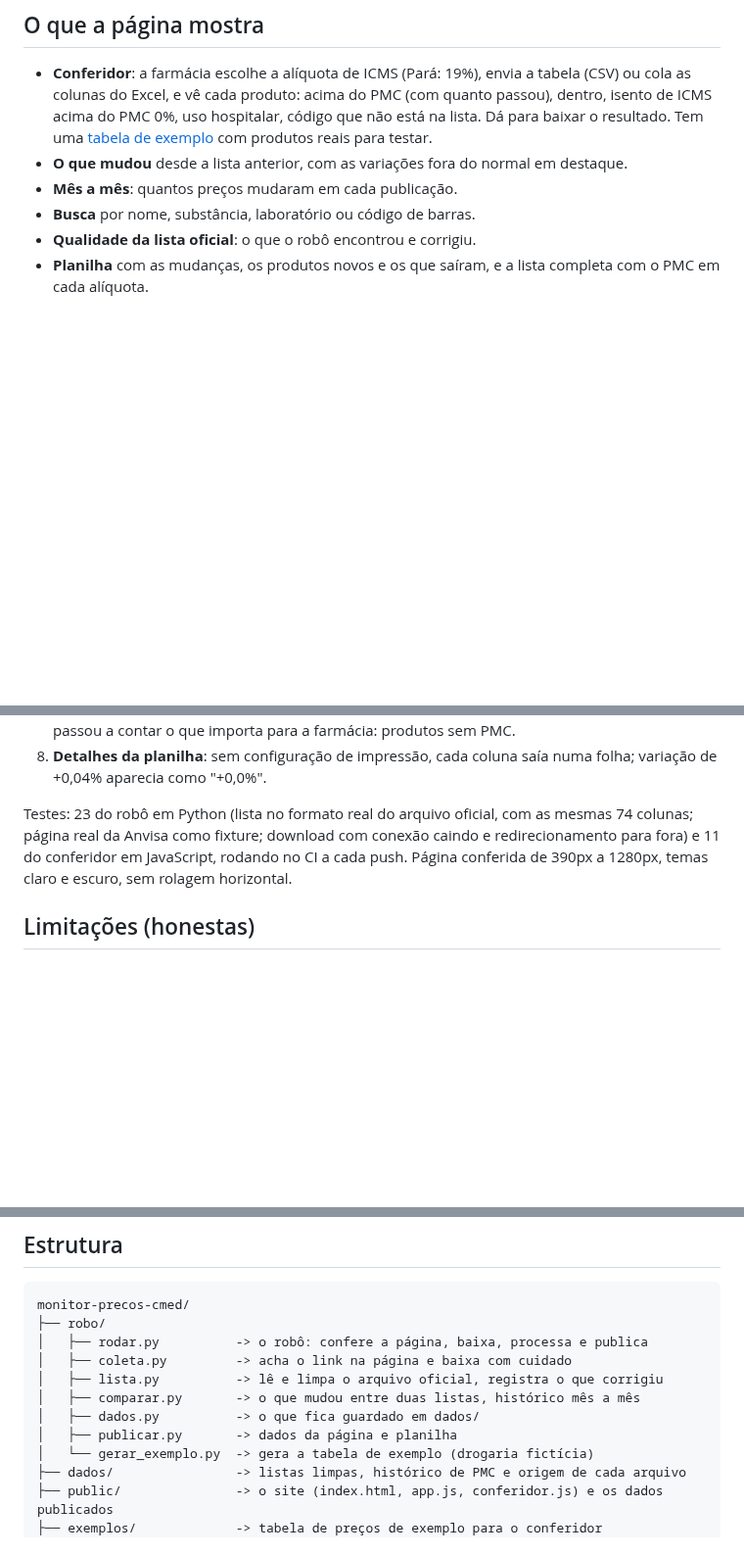
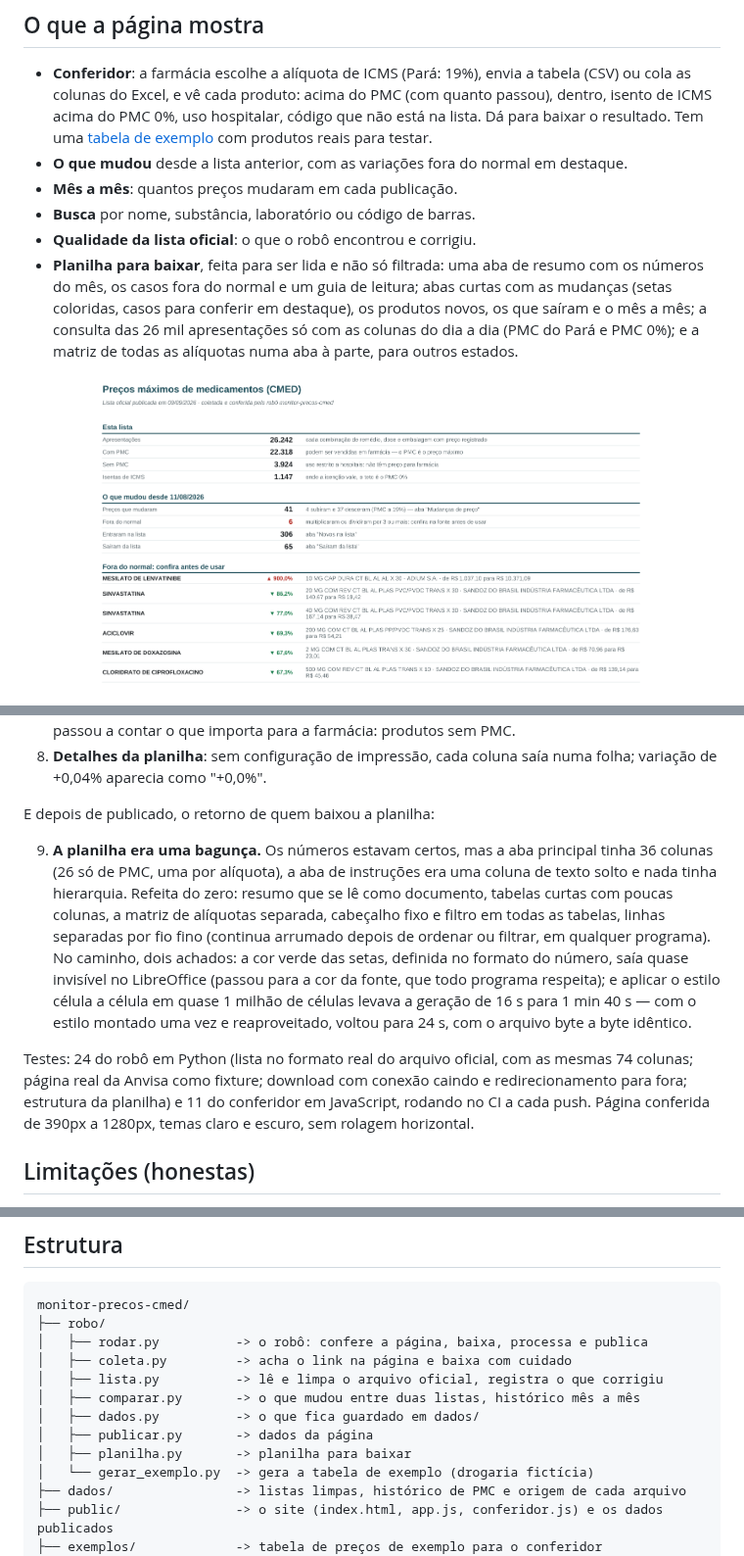
Before and after one commit to jvtdemiranda/monitor-precos-cmed, a Markdown page: README.md, 3 parts joined by grey strips. Shown at 98% size. Rendered like a GitHub page; pictures changed too: docs/planilha-resumo.png (added); blank space fills up the shorter version.

```diff
--- a/README.md
+++ b/README.md
@@ -79,8 +79,17 @@ esperava ver:
 - **Mês a mês**: quantos preços mudaram em cada publicação.
 - **Busca** por nome, substância, laboratório ou código de barras.
 - **Qualidade da lista oficial**: o que o robô encontrou e corrigiu.
-- **Planilha** com as mudanças, os produtos novos e os que saíram, e a
-  lista completa com o PMC em cada alíquota.
+- **Planilha para baixar**, feita para ser lida e não só filtrada: uma aba
+  de resumo com os números do mês, os casos fora do normal e um guia de
+  leitura; abas curtas com as mudanças (setas coloridas, casos para
+  conferir em destaque), os produtos novos, os que saíram e o mês a mês;
+  a consulta das 26 mil apresentações só com as colunas do dia a dia
+  (PMC do Pará e PMC 0%); e a matriz de todas as alíquotas numa aba à
+  parte, para outros estados.
+
+<p align="center">
+  <img src="docs/planilha-resumo.png" width="80%" alt="Aba Resumo da planilha: números da lista de 09/09/2026, o que mudou desde 11/08/2026 e os seis preços fora do normal, com setas vermelhas e verdes">
+</p>
 
 <p align="center">
   <img src="docs/mudancas.png" width="80%" alt="Mudanças desde 11/08/2026: seis preços fora do normal em destaque, entre eles o Mesilato de Lenvatinibe 10 mg que passou de R$ 1.037,10 para R$ 10.371,09">
@@ -209,9 +218,26 @@ código que perdeu o zero à esquerda.
 8. **Detalhes da planilha**: sem configuração de impressão, cada coluna
    saía numa folha; variação de +0,04% aparecia como "+0,0%".
 
-Testes: 23 do robô em Python (lista no formato real do arquivo oficial,
+E depois de publicado, o retorno de quem baixou a planilha:
+
+9. **A planilha era uma bagunça.** Os números estavam certos, mas a aba
+   principal tinha 36 colunas (26 só de PMC, uma por alíquota), a aba
+   de instruções era uma coluna de texto solto e nada tinha hierarquia.
+   Refeita do zero: resumo que se lê como documento, tabelas curtas com
+   poucas colunas, a matriz de alíquotas separada, cabeçalho fixo e filtro
+   em todas as tabelas, linhas separadas por fio fino (continua arrumado
+   depois de ordenar ou filtrar, em qualquer programa). No caminho, dois
+   achados: a cor verde das setas, definida no formato do número, saía
+   quase invisível no LibreOffice (passou para a cor da fonte, que todo
+   programa respeita); e aplicar o estilo célula a célula em quase 1
+   milhão de células levava a geração de 16 s para 1 min 40 s — com o
+   estilo montado uma vez e reaproveitado, voltou para 24 s, com o
+   arquivo byte a byte idêntico.
+
+Testes: 24 do robô em Python (lista no formato real do arquivo oficial,
 com as mesmas 74 colunas; página real da Anvisa como fixture; download
-com conexão caindo e redirecionamento para fora) e 11 do
+com conexão caindo e redirecionamento para fora; estrutura da planilha)
+e 11 do
 conferidor em JavaScript, rodando no CI a cada push. Página conferida de
 390px a 1280px, temas claro e escuro, sem rolagem horizontal.
 
@@ -237,7 +263,8 @@ monitor-precos-cmed/
 │   ├── lista.py          -> lê e limpa o arquivo oficial, registra o que corrigiu
 │   ├── comparar.py       -> o que mudou entre duas listas, histórico mês a mês
 │   ├── dados.py          -> o que fica guardado em dados/
-│   ├── publicar.py       -> dados da página e planilha
+│   ├── publicar.py       -> dados da página
+│   ├── planilha.py       -> planilha para baixar
 │   └── gerar_exemplo.py  -> gera a tabela de exemplo (drogaria fictícia)
 ├── dados/                -> listas limpas, histórico de PMC e origem de cada arquivo
 ├── public/               -> o site (index.html, app.js, conferidor.js) e os dados publicados
```
Also changed, not shown: 5 other files.
